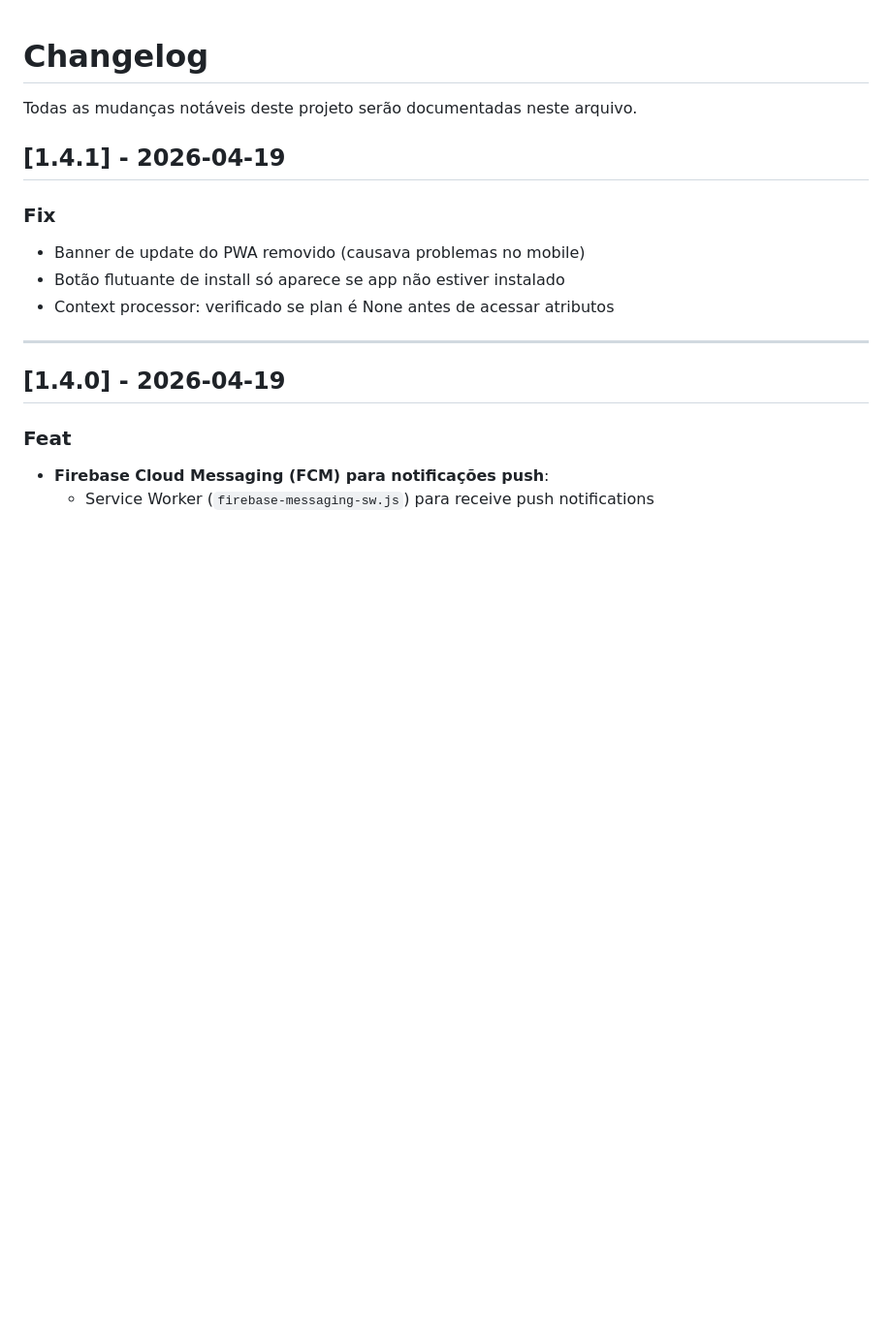
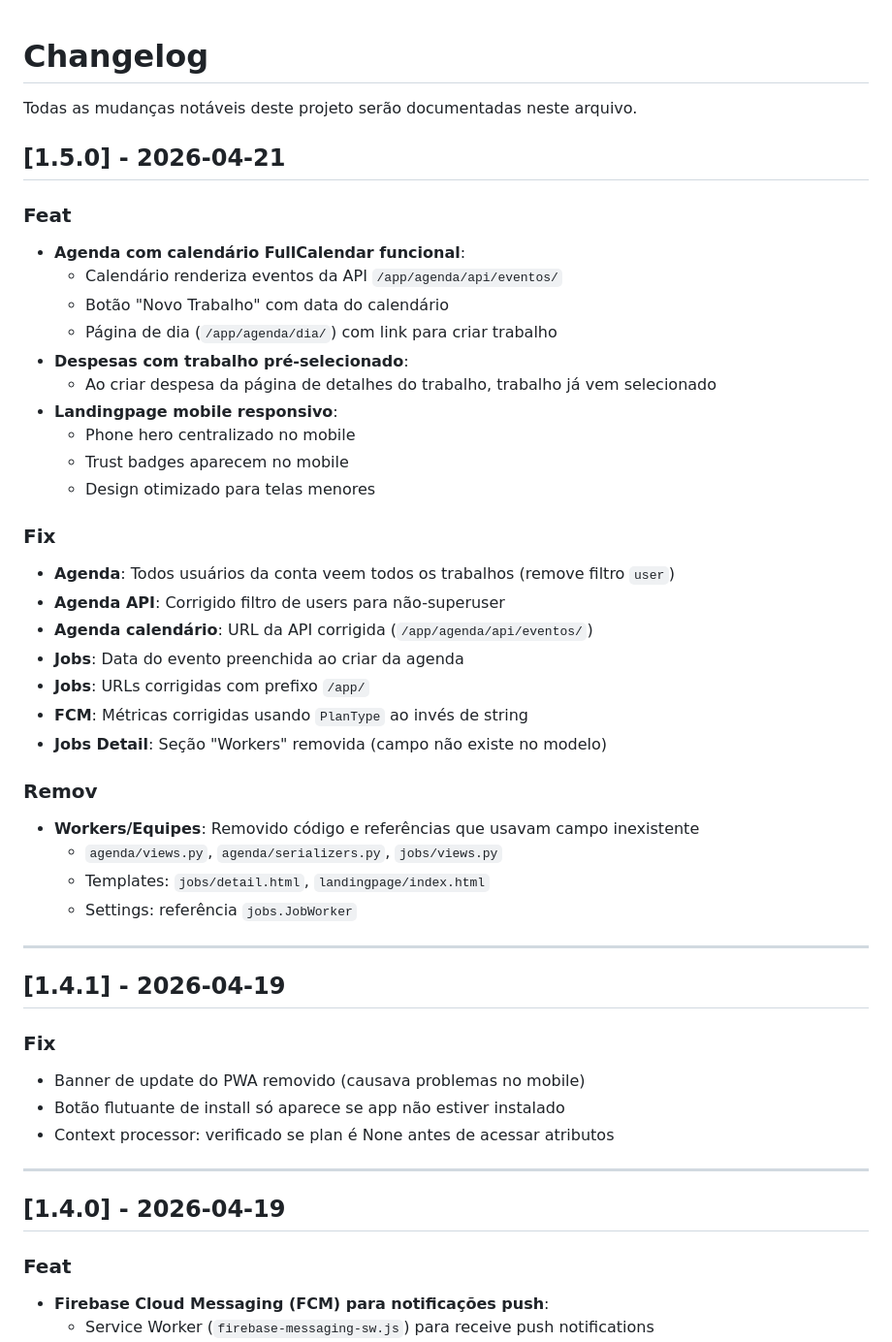
Before and after one commit to 7event24-alt/7event, a Markdown page: CHANGELOG.md, the part around the change. Shown at 97% size. GitHub-like rendering; blank space fills up the shorter version.

Commit message:
docs: update changelog 1.5.0

```diff
--- a/CHANGELOG.md
+++ b/CHANGELOG.md
@@ -1,6 +1,37 @@
 # Changelog
 
 Todas as mudanças notáveis deste projeto serão documentadas neste arquivo.
+
+## [1.5.0] - 2026-04-21
+
+### Feat
+- **Agenda com calendário FullCalendar funcional**:
+  - Calendário renderiza eventos da API `/app/agenda/api/eventos/`
+  - Botão "Novo Trabalho" com data do calendário
+  - Página de dia (`/app/agenda/dia/`) com link para criar trabalho
+- **Despesas com trabalho pré-selecionado**:
+  - Ao criar despesa da página de detalhes do trabalho, trabalho já vem selecionado
+- **Landingpage mobile responsivo**:
+  - Phone hero centralizado no mobile
+  - Trust badges aparecem no mobile
+  - Design otimizado para telas menores
+
+### Fix
+- **Agenda**: Todos usuários da conta veem todos os trabalhos (remove filtro `user`)
+- **Agenda API**: Corrigido filtro de users para não-superuser
+- **Agenda calendário**: URL da API corrigida (`/app/agenda/api/eventos/`)
+- **Jobs**: Data do evento preenchida ao criar da agenda
+- **Jobs**: URLs corrigidas com prefixo `/app/`
+- **FCM**: Métricas corrigidas usando `PlanType` ao invés de string
+- **Jobs Detail**: Seção "Workers" removida (campo não existe no modelo)
+
+### Remov
+- **Workers/Equipes**: Removido código e referências que usavam campo inexistente
+  - `agenda/views.py`, `agenda/serializers.py`, `jobs/views.py`
+  - Templates: `jobs/detail.html`, `landingpage/index.html`
+  - Settings: referência `jobs.JobWorker`
+
+---
 
 ## [1.4.1] - 2026-04-19
 
```
